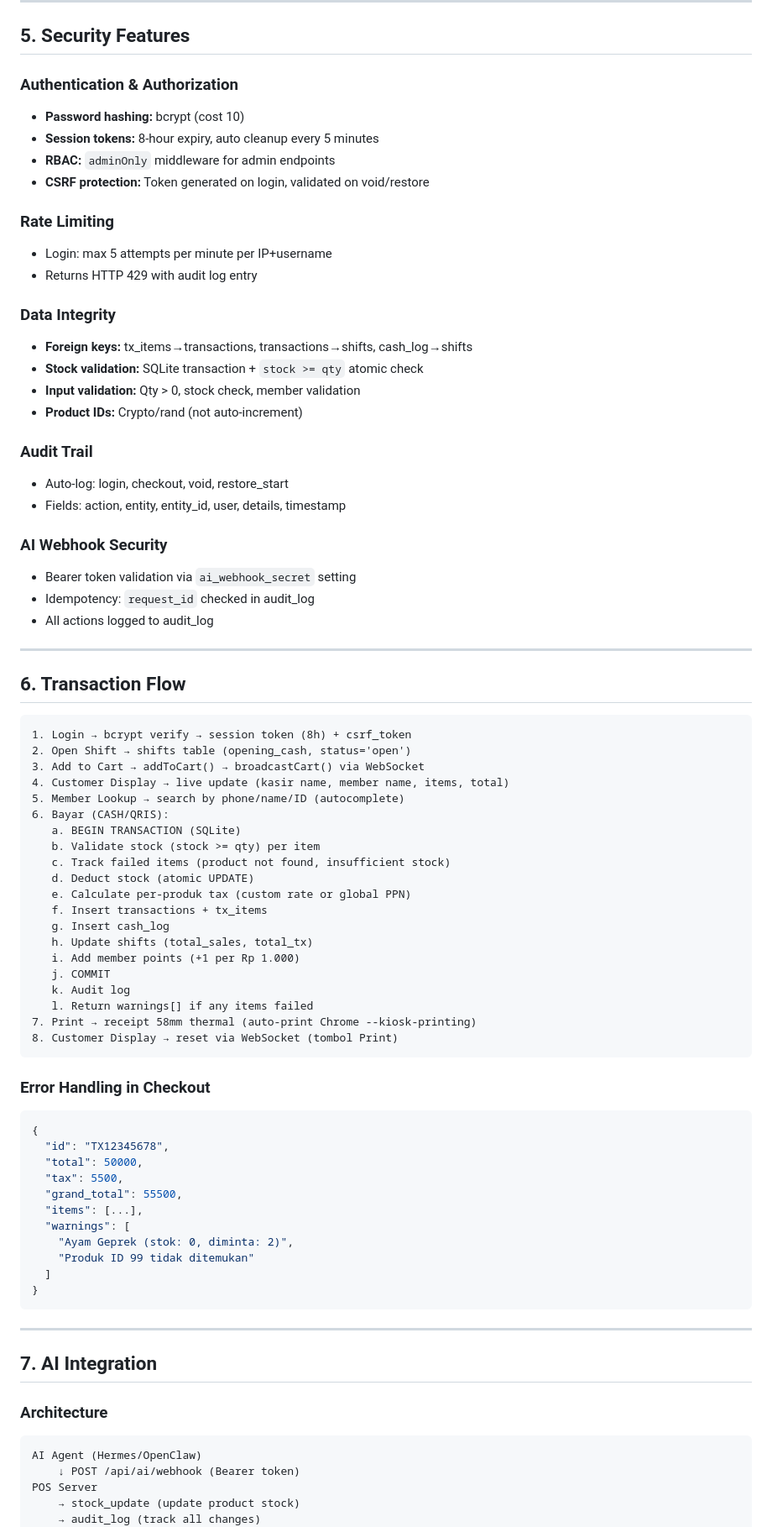
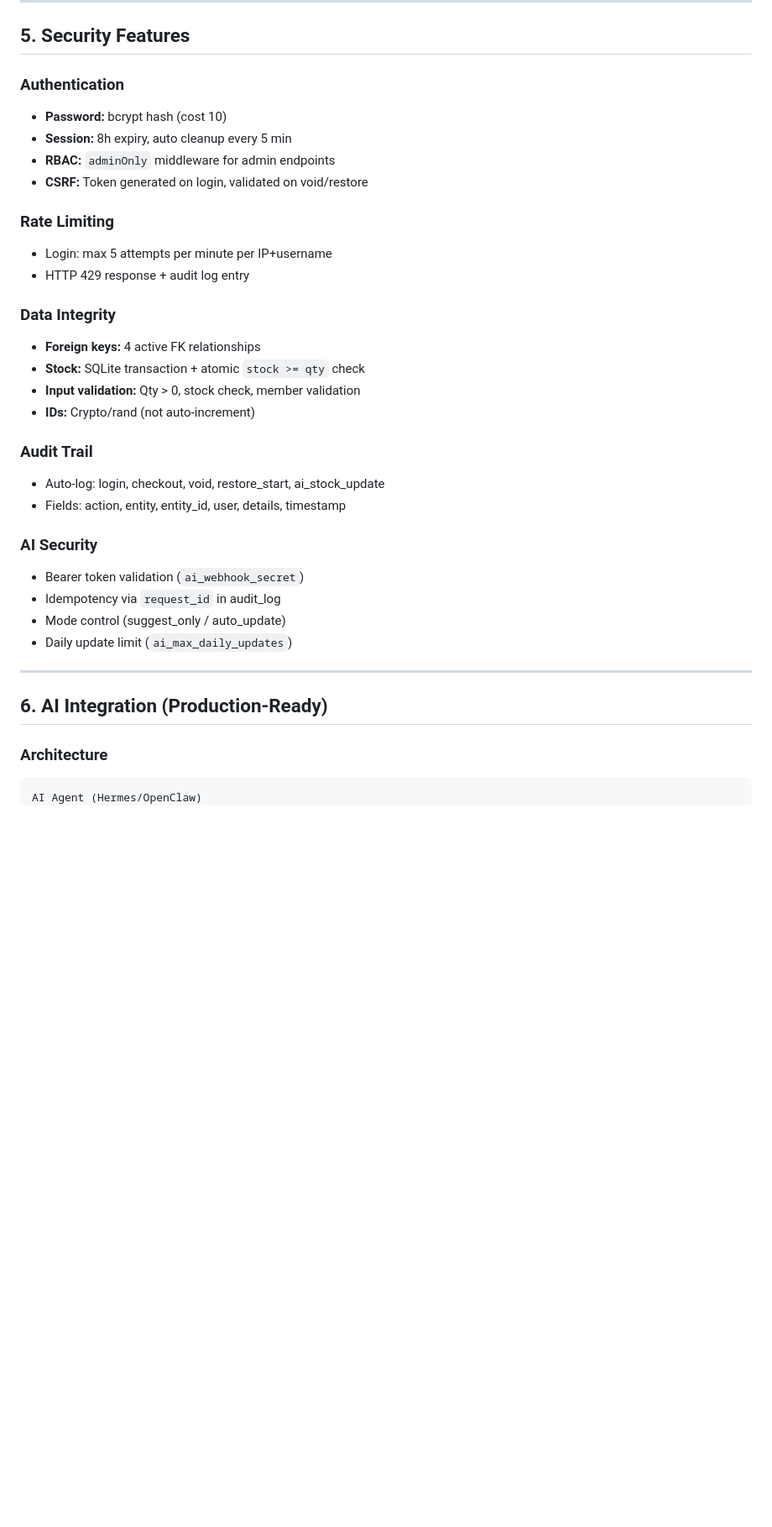
Before and after one commit to yustian0001/pos-simulator, a Markdown page: POS_SIMULATOR_REVIEW.md, the part around one of its changes. Shown at 84% size. GitHub-like rendering; blank space fills up the shorter version.

````diff
--- a/POS_SIMULATOR_REVIEW.md
+++ b/POS_SIMULATOR_REVIEW.md
@@ -268,82 +262,37 @@ cash_log.shift_id → shifts.id
 
 ## 5. Security Features
 
-### Authentication & Authorization
-- **Password hashing:** bcrypt (cost 10)
-- **Session tokens:** 8-hour expiry, auto cleanup every 5 minutes
+### Authentication
+- **Password:** bcrypt hash (cost 10)
+- **Session:** 8h expiry, auto cleanup every 5 min
 - **RBAC:** `adminOnly` middleware for admin endpoints
-- **CSRF protection:** Token generated on login, validated on void/restore
+- **CSRF:** Token generated on login, validated on void/restore
 
 ### Rate Limiting
 - Login: max 5 attempts per minute per IP+username
-- Returns HTTP 429 with audit log entry
+- HTTP 429 response + audit log entry
 
 ### Data Integrity
-- **Foreign keys:** tx_items→transactions, transactions→shifts, cash_log→shifts
-- **Stock validation:** SQLite transaction + `stock >= qty` atomic check
+- **Foreign keys:** 4 active FK relationships
+- **Stock:** SQLite transaction + atomic `stock >= qty` check
 - **Input validation:** Qty > 0, stock check, member validation
-- **Product IDs:** Crypto/rand (not auto-increment)
+- **IDs:** Crypto/rand (not auto-increment)
 
 ### Audit Trail
-- Auto-log: login, checkout, void, restore_start
+- Auto-log: login, checkout, void, restore_start, ai_stock_update
 - Fields: action, entity, entity_id, user, details, timestamp
 
-### AI Webhook Security
-- Bearer token validation via `ai_webhook_secret` setting
-- Idempotency: `request_id` checked in audit_log
-- All actions logged to audit_log
+### AI Security
+- Bearer token validation (`ai_webhook_secret`)
+- Idempotency via `request_id` in audit_log
+- Mode control (suggest_only / auto_update)
+- Daily update limit (`ai_max_daily_updates`)
 
 ---
 
-## 6. Transaction Flow
-
-```
-1. Login → bcrypt verify → session token (8h) + csrf_token
-2. Open Shift → shifts table (opening_cash, status='open')
-3. Add to Cart → addToCart() → broadcastCart() via WebSocket
-4. Customer Display → live update (kasir name, member name, items, total)
-5. Member Lookup → search by phone/name/ID (autocomplete)
-6. Bayar (CASH/QRIS):
-   a. BEGIN TRANSACTION (SQLite)
-   b. Validate stock (stock >= qty) per item
-   c. Track failed items (product not found, insufficient stock)
-   d. Deduct stock (atomic UPDATE)
-   e. Calculate per-produk tax (custom rate or global PPN)
-   f. Insert transactions + tx_items
-   g. Insert cash_log
-   h. Update shifts (total_sales, total_tx)
-   i. Add member points (+1 per Rp 1.000)
-   j. COMMIT
-   k. Audit log
-   l. Return warnings[] if any items failed
-7. Print → receipt 58mm thermal (auto-print Chrome --kiosk-printing)
-8. Customer Display → reset via WebSocket (tombol Print)
-```
-
-### Error Handling in Checkout
-```json
-{
-  "id": "TX12345678",
-  "total": 50000,
-  "tax": 5500,
-  "grand_total": 55500,
-  "items": [...],
-  "warnings": [
-    "Ayam Geprek (stok: 0, diminta: 2)",
-    "Produk ID 99 tidak ditemukan"
-  ]
-}
-```
-
----
-
-## 7. AI Integration
+## 6. AI Integration (Production-Ready)
 
 ### Architecture
 ```
 AI Agent (Hermes/OpenClaw)
-    ↓ POST /api/ai/webhook (Bearer token)
-POS Server
-    → stock_update (update product stock)
-    → audit_log (track all changes)
     ↓
````
Also changed, not shown: other parts of POS_SIMULATOR_REVIEW.md (+245 -234 lines).
